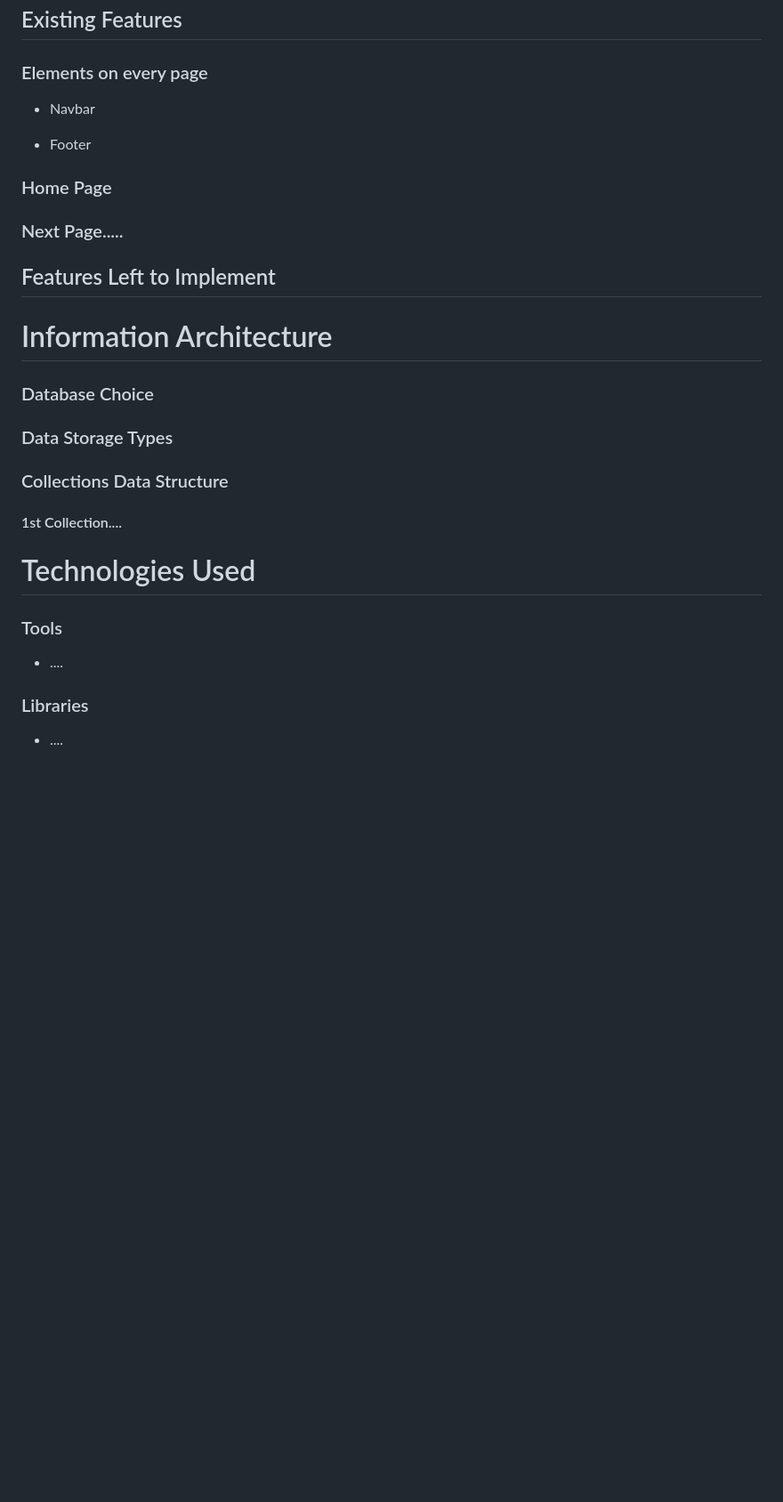
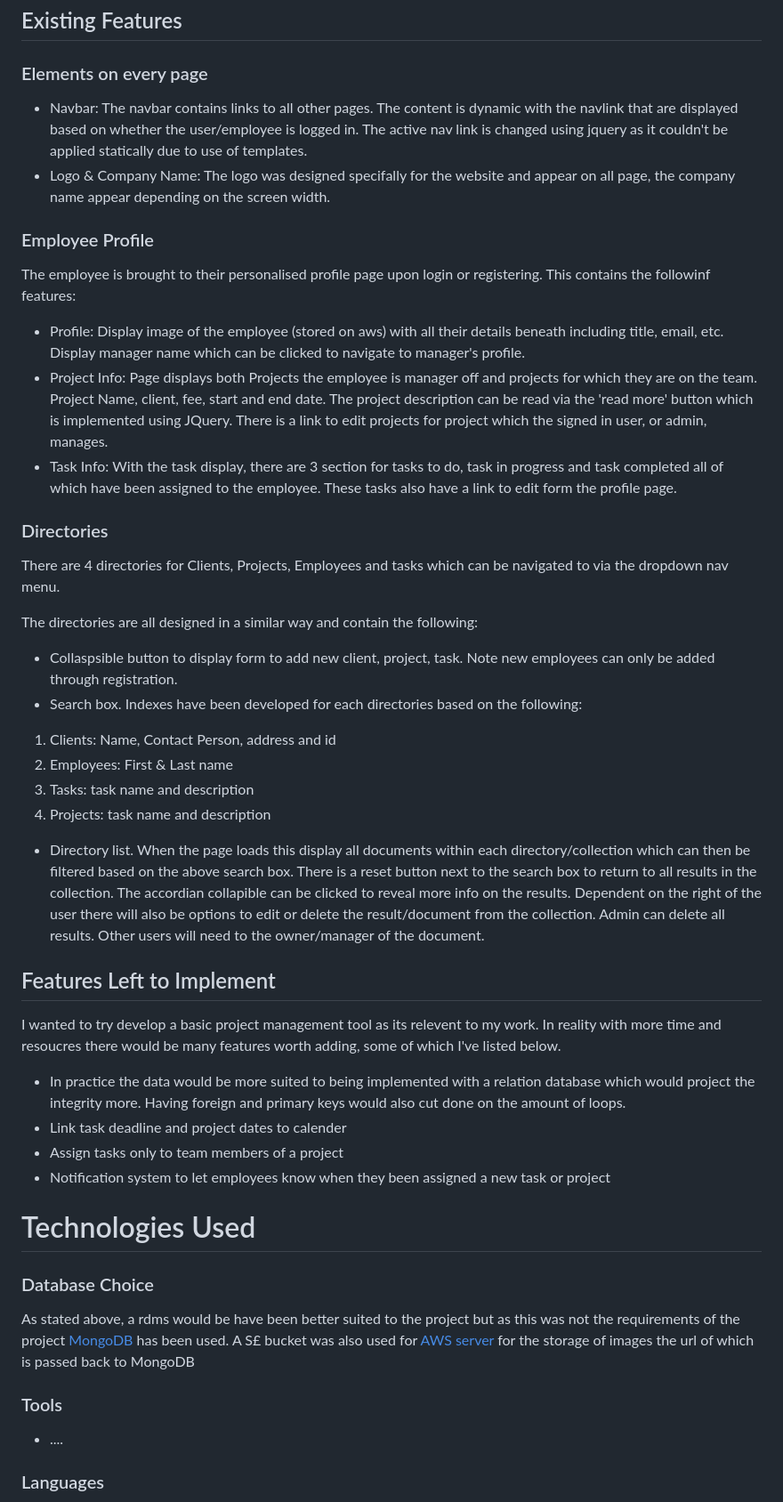
Before and after one commit to Code-Institute-Submissions/Milestone-Project-143, a Markdown page: README.md, the part around the change printed below. Shown: that part at 89% size. Drawn GitHub-style; blank space fills up the shorter version.

```diff
--- a/README.md
+++ b/README.md
@@ -148,32 +152,49 @@ This flowchart was created using [draw.io](https://www.draw.io) to plan and expl
 ## Existing Features
 
 ### Elements on every page
-- Navbar
+- Navbar: The navbar contains links to all other pages. The content is dynamic with the navlink that are displayed based on whether the user/employee is logged in.
+The active nav link is changed using jquery as it couldn't be applied statically due to use of templates.
+- Logo & Company Name: The logo was designed specifally for the website and appear on all page, the company name appear depending on the screen width.
 
-- Footer
+### Employee Profile
+The employee is brought to their personalised profile page upon login or registering.
+This contains the followinf features:
 
-### Home Page
+- Profile: Display image of the employee (stored on aws) with all their details beneath including title, email, etc. Display manager name which can be clicked to navigate to manager's profile.
+- Project Info: Page displays both Projects the employee is manager off and projects for which they are on the team. Project Name, client, fee, start and end date. The project description can be read via the 'read more' button which is implemented using JQuery. There is a link to edit projects for project which the signed in user, or admin, manages.
+- Task Info: With the task display, there are 3 section for tasks to do, task in progress and task completed all of which have been assigned to the employee. These tasks also have a link to edit form the profile page.
 
-### Next Page.....
+### Directories
+
+There are 4 directories for Clients, Projects, Employees and tasks which can be navigated to via the dropdown nav menu.
+
+The directories are all designed in a similar way and contain the following:
+- Collaspsible button to display form to add new client, project, task. Note new employees can only be added through registration.
+- Search box. Indexes have been developed for each directories based on the following:
+1. Clients: Name, Contact Person, address and id
+2. Employees: First & Last name
+3. Tasks: task name and description
+4. Projects: task name and description
+- Directory list. When the page loads this display all documents within each directory/collection which can then be filtered based on the above search box. There is a reset button next to the search box to return to all results in the collection.
+The accordian collapible can be clicked to reveal more info on the results. Dependent on the right of the user there will also be options to edit or delete the result/document from the collection. Admin can delete all results. Other users will need to the owner/manager of the document.
+
 
 ## Features Left to Implement
 
-# Information Architecture
+I wanted to try develop a basic project management tool as its relevent to my work. In reality with more time and resoucres there would be many features worth adding, some of which I've listed below.
+
+- In practice the data would be more suited to being implemented with a relation database which would project the integrity more. Having foreign and primary keys would also cut done on the amount of loops.
+- Link task deadline and project dates to calender
+- Assign tasks only to team members of a project
+- Notification system to let employees know when they been assigned a new task or project
+
+# Technologies Used
 
 ### Database Choice
-
-### Data Storage Types
-
-### Collections Data Structure
-
-#### 1st Collection....
-
-
-# Technologies Used
+As stated above, a rdms would be have been better suited to the project but as this was not the requirements of the project [MongoDB](https://www.mongodb.com/) has been used. A S£ bucket was also used for [AWS server](https://eu-west-1.console.aws.amazon.com/console/home?region=eu-west-1#) for the storage of images the url of which is passed back to MongoDB
 
 ### Tools
 - ....
 
-### Libraries
-- ....
+### Languages
 
```
Also changed, not shown: other parts of README.md (+54 -28 lines), static/images/colours.jpg (added), 2 other files.
